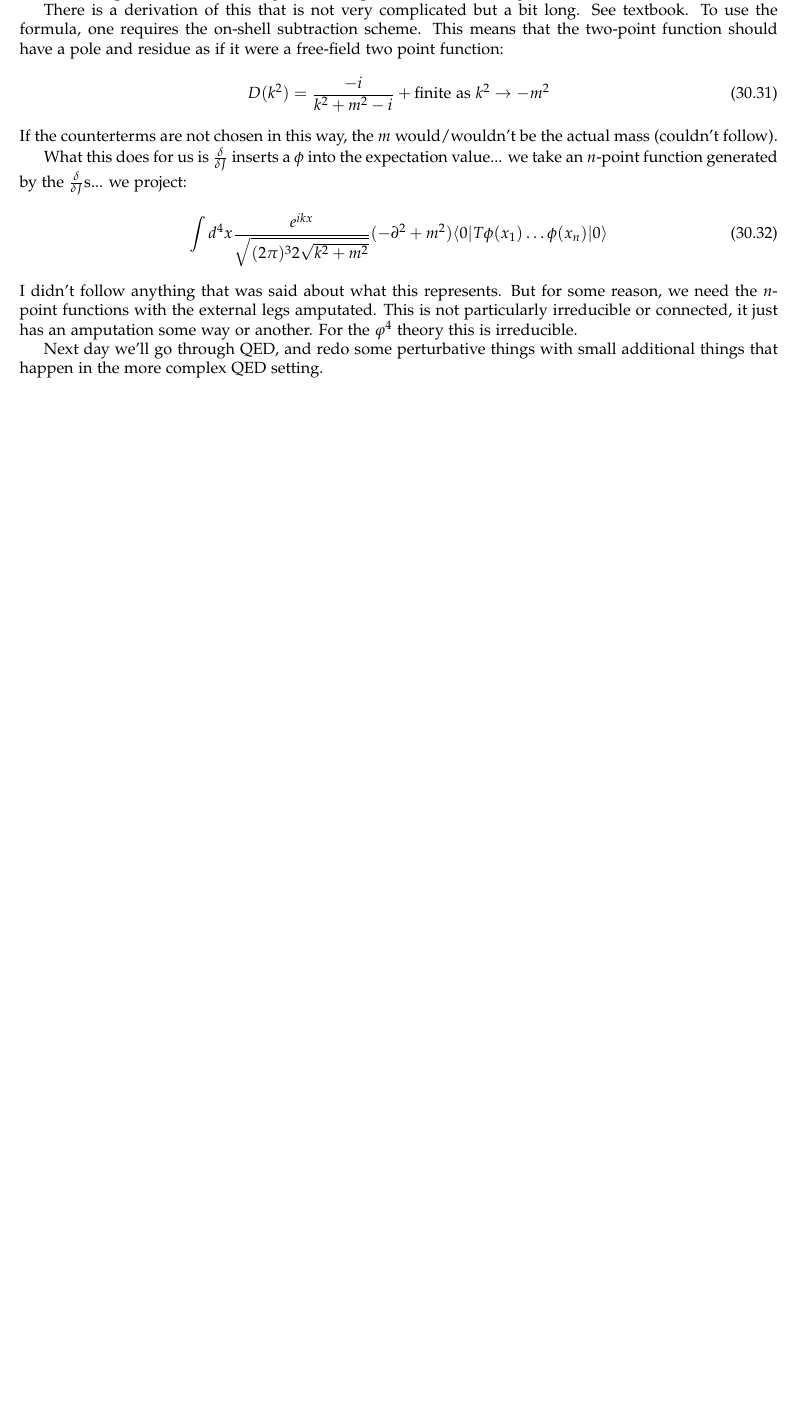
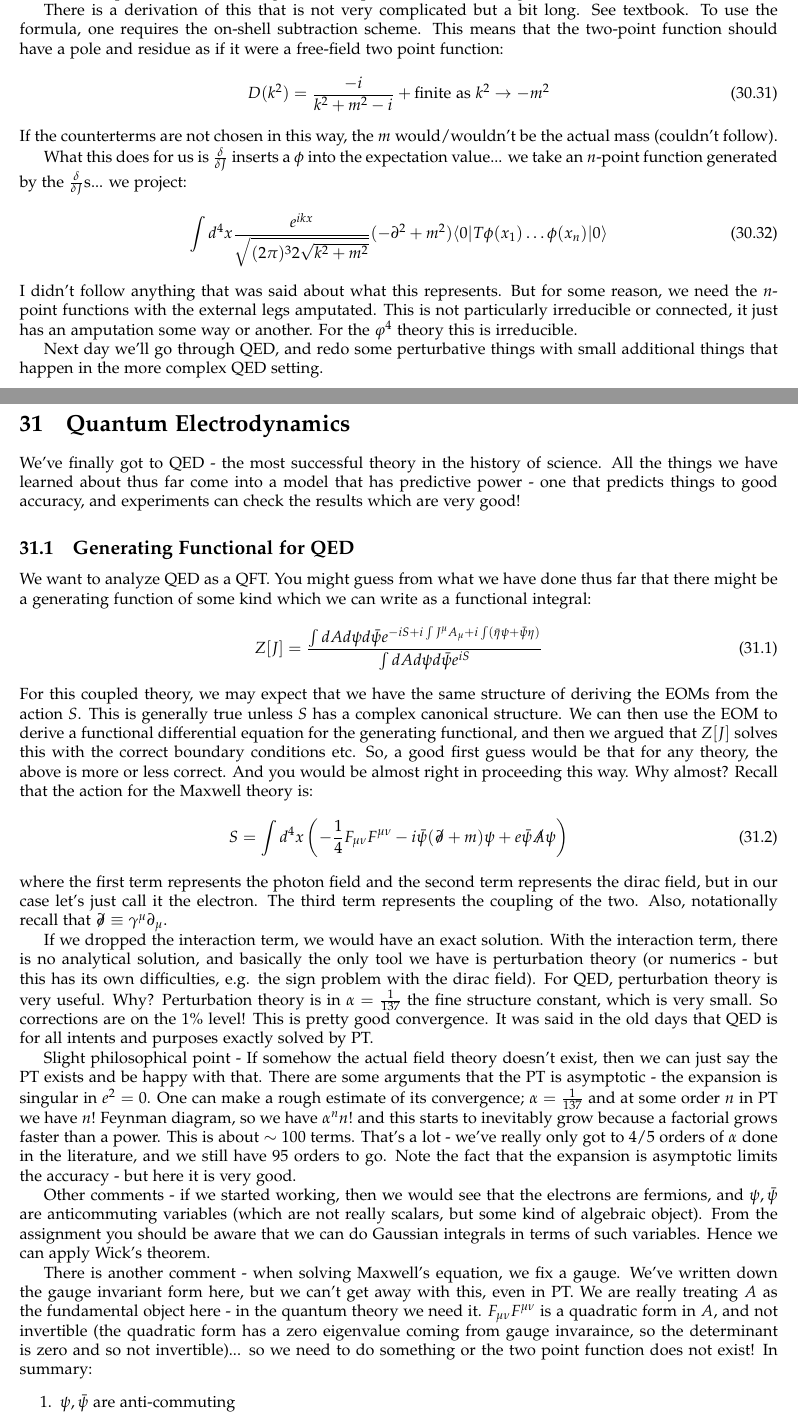
Before and after one commit to RioWeil/PHYS526-notes, a LaTeX document (p526-notes.tex, which reads Lectures/lec31.tex): part of page 133 of 133 before the commit and two parts of pages 133 and 134 of 140 after it, the two joined at a grey line, cut so that both start at the same text, the shorter picture padded with empty space. The pictures show the PDF file p526-notes.pdf that the author committed with the source.

```diff
--- /dev/null
+++ b/Lectures/lec31.tex
@@ -0,0 +1,26 @@
+\section{Quantum Electrodynamics}
+We've finally got to QED - the most successful theory in the history of science. All the things we have learned about thus far come into a model that has predictive power - one that predicts things to good accuracy, and experiments can check the results which are very good!
+
+\subsection{Generating Functional for QED}
+
+We want to analyze QED as a QFT. You might guess from what we have done thus far that there might be a generating function of some kind which we can write as a functional integral:
+\begin{equation}
+    Z[J] = \frac{\int dA d\psi d\bar{\psi} e^{-iS + i \int J^\mu A_\mu + i\int (\bar{\eta}\psi + \bar{\psi}\eta)}}{\int dA d\psi d\bar{\psi}e^{iS}}
+\end{equation}
+For this coupled theory, we may expect that we have the same structure of deriving the EOMs from the action $S$. This is generally true unless $S$ has a complex canonical structure. We can then use the EOM to derive a functional differential equation for the generating functional, and then we argued that $Z[J]$ solves this with the correct boundary conditions etc. So, a good first guess would be that for any theory, the above is more or less correct. And you would be almost right in proceeding this way. Why almost? Recall that the action for the Maxwell theory is:
+\begin{equation}
+    S = \int d^4x \left(-\frac{1}{4}F_{\mu\nu}F^{\mu\nu} - i\bar{\psi}(\dirac + m)\psi + e\bar{\psi}\slashed{A}\psi \right)
+\end{equation}
+where the first term represents the photon field and the second term represents the dirac field, but in our case let's just call it the electron. The third term represents the coupling of the two. Also, notationally recall that $\dirac \equiv \gamma^\mu \p_\mu$.
+
+If we dropped the interaction term, we would have an exact solution. With the interaction term, there is no analytical solution, and basically the only tool we have is perturbation theory (or numerics - but this has its own difficulties, e.g. the sign problem with the dirac field). For QED, perturbation theory is very useful. Why? Perturbation theory is in $\alpha = \frac{1}{137}$ the fine structure constant, which is very small. So corrections are on the $1\%$ level! This is pretty good convergence. It was said in the old days that QED is for all intents and purposes exactly solved by PT.
+
+Slight philosophical point - If somehow the actual field theory doesn't exist, then we can just say the PT exists and be happy with that. There are some arguments that the PT is asymptotic - the expansion is singular in $e^2 = 0$. One can make a rough estimate of its convergence; $\alpha = \frac{1}{137}$ and at some order $n$ in PT we have $n!$ Feynman diagram, so we have $\alpha^n n!$ and this starts to inevitably grow because a factorial grows faster than a power. This is about $\sim 100$ terms. That's a lot - we've really only got to 4/5 orders of $\alpha$ done in the literature, and we still have 95 orders to go. Note the fact that the expansion is asymptotic limits the accuracy - but here it is very good.
+
+Other comments - if we started working, then we would see that the electrons are fermions, and $\psi, \bar{\psi}$ are anticommuting variables (which are not really scalars, but some kind of algebraic object). From the assignment you should be aware that we can do Gaussian integrals in terms of such variables. Hence we can apply Wick's theorem.
+
+There is another comment - when solving Maxwell's equation, we fix a gauge. We've written down the gauge invariant form here, but we can't get away with this, even in PT. We are really treating $A$ as the fundamental object here - in the quantum theory we need it. $F_{\mu\nu}F^{\mu\nu}$ is a quadratic form in $A$, and not invertible (the quadratic form has a zero eigenvalue coming from gauge invaraince, so the determinant is zero and so not invertible)... so we need to do something or the two point function does not exist! In summary:
+\begin{enumerate}
+    \item $\psi, \bar{\psi}$ are anti-commuting
+    \item We need to fix a gauge.
+\end{enumerate}
@@ -0,0 +31,13 @@
+\begin{equation}
+    \p_\mu A^\mu(x) = 0.
+\end{equation}
+This does fix things, but we need to know how to impose it. In the discussion of the photon field it came in as the physical state condition... but this is not very convenient here. This is because after fixing the gauge, we will want to do PT where the basic ingredient is two point functions. We want to deal with:
+\begin{equation}
+    \bra{0}TA_\mu(x)A_\nu(x)\ket{0}
+\end{equation}
+but this is not necessarily physical. What do we do about it? We just ignore it. How do we get away with this? We will agree amongst ourselves that at the end of the day we will only calculate expectation values of gauge invariant quantities. We can check that $F_{\mu\nu}$ will not create unphysical states if we agree to this.
+
+So, our action should be a gauge-fixed one:
+\begin{equation}
+    S = \int d^4x \left(-\frac{1}{2}\p_\mu A^\nu \p^\mu A_\nu - i\bar{\psi}(\dirac + m)\psi - e\bar{\psi}\slashed{A}\psi\right)
+\end{equation}
@@ -0,0 +50,21 @@
+\begin{equation}
+    1 = \int d\Lambda(x)\delta(\p_\mu (A^\mu(x) + \p^\mu \chi(x)) - f(x))\det(-\p^2)
+\end{equation}
+where we integrate over all gauge transformations. If we plug this into the gauge invariant version of the action, everything is gauge invariant (the measure, the action... forget the sources for now, we can reintroduce them later). The only thing that differes between the two (upon inserting the above) is just the infinite volume factor corresponding to the space of all gauge transformations. If $f = 0$, it is exactly going back and forth between a gauge fixed and invariant action. However, the integral does not depend on $f$, we can multiply and divide by:
+\begin{equation}
+    x\int df e^{-\frac{\xi}{2}\int f^2(x)dx}
+\end{equation}
+this integral is just a constant, so we just multiply by a constant. This has the effect inside of the action of introducing a gauge fixing term:
+\begin{equation}
+    S = \int d^4x \left(-\frac{1}{2}\p_\mu A^\nu \p^\mu A_\nu - i\bar{\psi}(\dirac + m)\psi - e\bar{\psi}\slashed{A}\psi + \frac{\xi}{2}(\p_\mu A^\mu)^2\right)
+\end{equation}
+
+Note the determinant $\det(-\p^2)$ has a nice interpretation (though it does not depend on the fields, so it is just another poorly defined infinite constant). When we do fermionic gaussian integrals, the determinant of the quadratic form comes into the numerator - so we can think of that as what is happening here.
+\begin{equation}
+    \det(-\p^2) = \int d\bar{c}dc e^{-\int \p_\mu \bar{c}\p^\mu c}
+\end{equation}
+these are known as ghost fields. They decouple from things in QED and we can forget about them, but when we quantize Yang-Mills they stay coupled and we have to consider them. They are never physical, because they violate spin-statistics (spin-0, but they are fermions) and they also have negative metric. We'll forget about the ghots, but we still have the $\frac{\xi}{2}(\p_\mu A^\mu)$ term.
+
+So, the action we use is this gauge fixed object:
+\begin{equation}
+    S = \int d^4x \left(-\frac{1}{4}F_{\mu\nu}(x)F^{\mu\nu}(x) - \frac{\xi}{2}(\p_\mu A^\mu)^2 - i\bar{\psi}(\dirac + m)\psi + e\bar{\psi}\slashed{A}\psi\right)
@@ -0,0 +80,20 @@
+\begin{equation}
+    \Delta_{\mu\nu}(x, y) = \int \frac{d^4k}{(2\pi)^4}e^{ik_\mu (x - y)^\mu}\left(\frac{-i\eta_{\mu\nu}}{k^2 - i\e} - i\left(\frac{1}{\xi} - 1\right)\frac{k_\mu k_\nu}{(k^2 - i\e)^2}\right)
+\end{equation}
+Where there are now various Gauges we can pick. $\xi = \infty$ is the Landau gauge, $\xi = 1$ the Feynman gauge, $\xi = \frac{1}{3}$ the Kondo-Nakatani gauge etc. In general we can just choose a convenient value for it, as physics should not depend on its value.
+
+There is a slight modification of this theory that has to be done if you have to calculate an S-matrix. That is an infrared regulator:
+\begin{equation}
+    -\frac{\kappa^2}{2}A_\mu A^\mu
+\end{equation}
+which we add to the action. If we add that, we should invert the quadratic form with this extra term. In this case, we have the free-field photon propagator:
+\begin{equation}
+    \Delta_{\mu\nu}(k) = -i\left(\frac{\eta_{\mu\nu} - k_\mu k_\nu / k^2}{k^2 + \kappa^2 - i\e} + \frac{k_\mu k_\nu /k^2}{\xi k^2 + \kappa^2 - i\e}\right)
+\end{equation}
+and also the electron two-point function:
+\begin{equation}
+    g_{ab}(x, y) = \bra{0}T\psi_a(x)\bar{\psi}_b(y)\ket{0}_{e=0} = \int \frac{d^4k}{(2\pi)^4} e^{ik_\mu (x - y)^\mu} \frac{[i\slashed{k} - m]_{ab}}{k^2 + m^2 - i\e}
+\end{equation}
+
+\subsection{Wick's Theorem}
+We have:
@@ -0,0 +107,17 @@
+    \end{split}
+\end{equation}
+Note the $(-1)^{\#}$ comes from the interchanges required to get the fields in the paired form as the fields are anticommuting.
+
+This is what we need to know to start doing PT. From here, we can start to develop Feynman rules. It will be more complicated than scalar field theory PT as we have more indices (but this is a trivial complication).
+
+\subsection{Feynman Diagrams}
+The Feynman diagrams are:
+
+\begin{center}
+    \includegraphics[scale=0.5]{Images/fig-lec31p1.png}
+\end{center}
+
+Which are not in principle not more complex than the scalar field case. There are also combinatorial factors that we had in scalar field theory - but in QED, actually these all cancel! So if you don't get a $1$ when doing things explicitly, something has gone wrong. The reason for this has to do with the fact that there is no internal symmetry in the Feynman diagrams.
+
+So, we could generalize what we know already and go to work. But there are a few things to remember here.
+\begin{enumerate}
@@ -0,0 +145,9 @@
+\begin{center}
+    \includegraphics[scale=0.5]{Images/fig-lec31p5.png}
+\end{center}
+
+There is no way to pair up all of the legs. So this has no contribution (this would be the case in Wick's theorem of having 3 $A$s). So we look to the next order (order $e^2$) with two vertices:
+
+\begin{center}
+    \includegraphics[scale=0.5]{Images/fig-lec31p6.png}
+\end{center}
@@ -0,0 +163,19 @@
+\begin{center}
+    \includegraphics[scale=0.5]{Images/fig-lec31p8.png}
+\end{center}
+
+This is connected, and it is close to irreducible (save for the attached internal legs). So we have the Feynman diagram, and from it we can write down the Feynman integral:
+\begin{equation}
+    \int dw dz (-1)(-ie)^2 \Delta_{\mu\rho}(x, z)\gamma^\rho_{ab}g_{bc}(z, w)\gamma^\sigma_{cd}g_{da}(w, z)\Delta_{\sigma\nu}(w, y)
+\end{equation}
+note there is no combinatorial factor; the $\frac{1}{2!}$ cancels with the two ways we can form the loop. The minus sign comes from the fact that we have a closed fermion loop. Also, note that all dirac indices are all paired up and summed over, and this makes sense because the photon (the external legs) does not have dirac indices. This looks like a trace of a matrix product.
+
+We can now go to momentum space. Generally there is not a way to do Feynman integrals in position space; so we go to momentum. Let us call the full two-point function $D_{\mu\nu}(k)$. In momentum space, we have:
+\begin{equation}
+    D_{\mu\nu}(k) = \Delta_{\mu\nu}(k) + e^2 \Delta_{\mu\rho}(k) \int \frac{d^4l}{(2\pi)^4}\Tr(\gamma^\rho g(l)\gamma^\rho g(l+k))\Delta_{\sigma\nu}(k)
+\end{equation}
+Here, we can see that the $\gamma^\rho g(l)\gamma^\rho g(l+k)$ is the irreducible part and the $\Delta$s are the photon propogators that are trivially attached. The thing to calculate is the central integral which is the irreducible part. In momentum space, we could have written the diagram in a way with different labels:
+
+\begin{center}
+    \includegraphics[scale=0.5]{Images/fig-lec31p9.png}
+\end{center}
```
Also changed, not shown: p526-notes.tex (+2 -0 lines), Images/fig-lec31p1.png (added), Images/fig-lec31p2.png (added), Images/fig-lec31p3.png (added), Images/fig-lec31p4.png (added), Images/fig-lec31p5.png (added), Images/fig-lec31p6.png (added), Images/fig-lec31p7.png (added), Images/fig-lec31p8.png (added), Images/fig-lec31p9.png (added), p526-notes.pdf, Lectures/lec31.tex (56 more changed lines).
